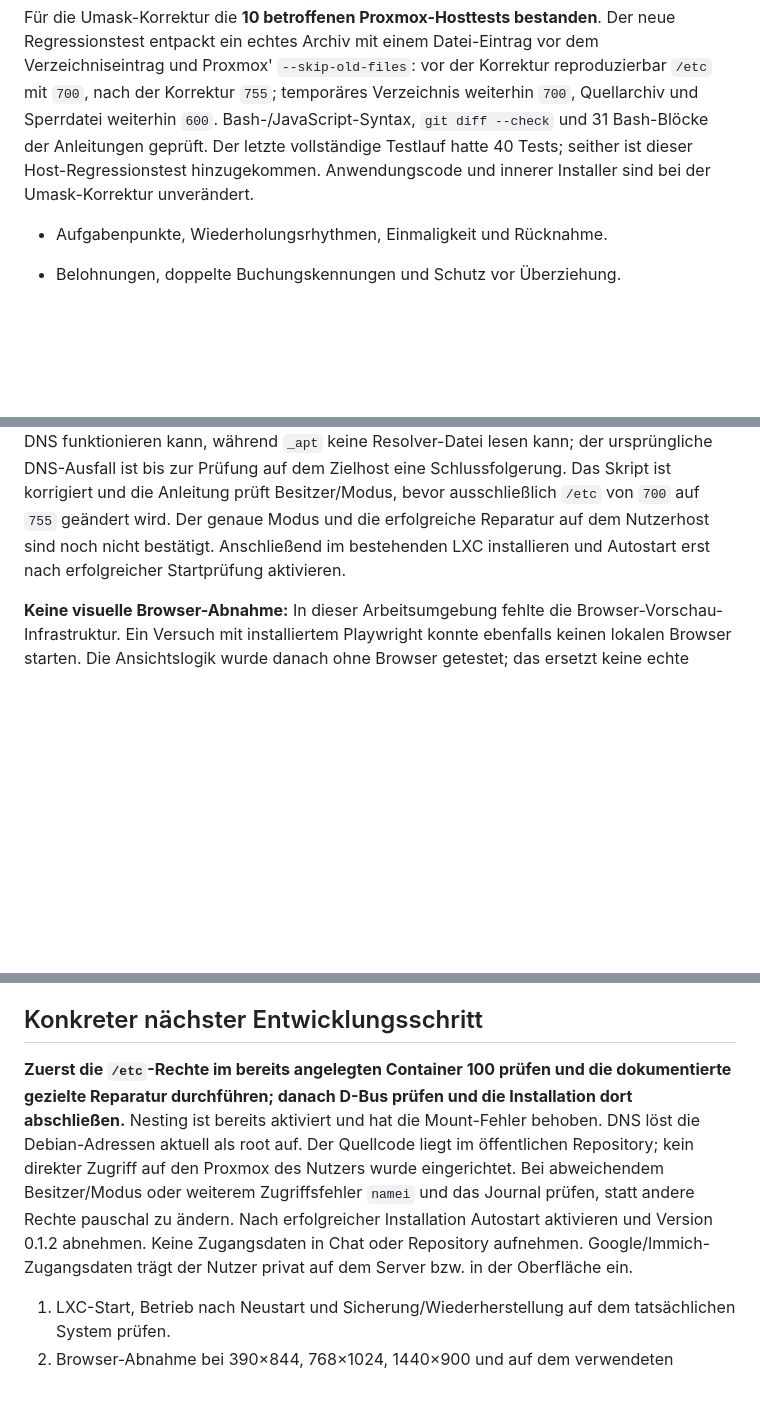
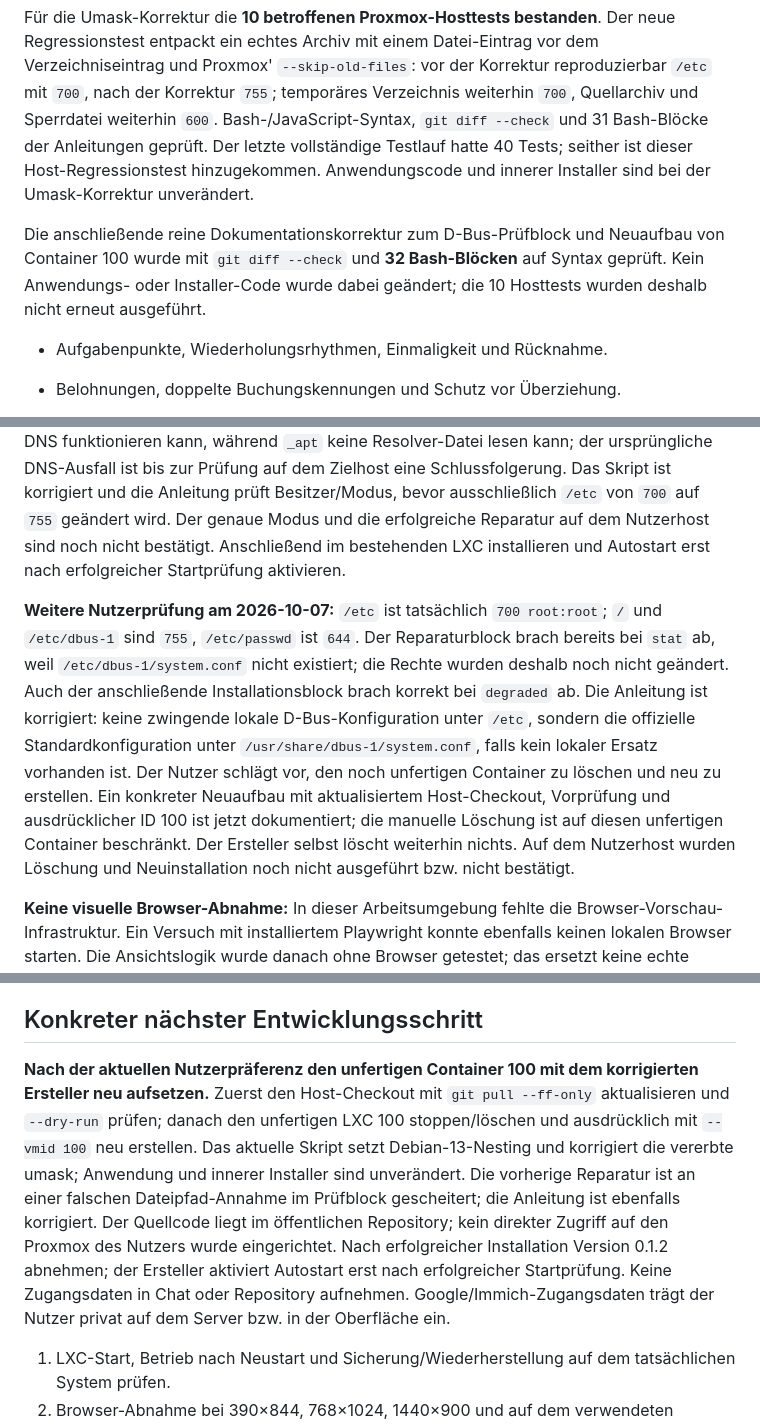
Before and after one commit to etzewetze/Familien-Organizer, a Markdown page: PROJECT_STATE.md, 3 parts joined by grey strips. GitHub-like rendering; blank space fills up the shorter version.

```diff
--- a/PROJECT_STATE.md
+++ b/PROJECT_STATE.md
@@ -46,6 +46,8 @@ Für die anschließende Nesting-Korrektur die **9 betroffenen Proxmox-Hosttests
 
 Für die Umask-Korrektur die **10 betroffenen Proxmox-Hosttests bestanden**. Der neue Regressionstest entpackt ein echtes Archiv mit einem Datei-Eintrag vor dem Verzeichniseintrag und Proxmox' `--skip-old-files`: vor der Korrektur reproduzierbar `/etc` mit `700`, nach der Korrektur `755`; temporäres Verzeichnis weiterhin `700`, Quellarchiv und Sperrdatei weiterhin `600`. Bash-/JavaScript-Syntax, `git diff --check` und 31 Bash-Blöcke der Anleitungen geprüft. Der letzte vollständige Testlauf hatte 40 Tests; seither ist dieser Host-Regressionstest hinzugekommen. Anwendungscode und innerer Installer sind bei der Umask-Korrektur unverändert.
 
+Die anschließende reine Dokumentationskorrektur zum D-Bus-Prüfblock und Neuaufbau von Container 100 wurde mit `git diff --check` und **32 Bash-Blöcken** auf Syntax geprüft. Kein Anwendungs- oder Installer-Code wurde dabei geändert; die 10 Hosttests wurden deshalb nicht erneut ausgeführt.
+
 - Aufgabenpunkte, Wiederholungsrhythmen, Einmaligkeit und Rücknahme.
 - Belohnungen, doppelte Buchungskennungen und Schutz vor Überziehung.
 - Gerätekonflikte und veraltete Revisionen.
@@ -70,6 +72,8 @@ JavaScript-Syntax und Bash-Syntax des Installers geprüft. Der Server wurde gest
 
 **D-Bus-Journal:** Der Dienst erhält `Permission denied` beim Lesen der Benutzerinformationen und `/etc/dbus-1/system.conf`; der Socket scheitert als Folge des wiederholten Dienstfehlers. Das ursprüngliche Host-Skript vererbte `umask 077` an `pct`. Der echte tar-Regressionstest reproduziert dadurch ein nur für root zugängliches `/etc` mit `700`. Das erklärt auch, wie root-DNS funktionieren kann, während `_apt` keine Resolver-Datei lesen kann; der ursprüngliche DNS-Ausfall ist bis zur Prüfung auf dem Zielhost eine Schlussfolgerung. Das Skript ist korrigiert und die Anleitung prüft Besitzer/Modus, bevor ausschließlich `/etc` von `700` auf `755` geändert wird. Der genaue Modus und die erfolgreiche Reparatur auf dem Nutzerhost sind noch nicht bestätigt. Anschließend im bestehenden LXC installieren und Autostart erst nach erfolgreicher Startprüfung aktivieren.
 
+**Weitere Nutzerprüfung am 2026-10-07:** `/etc` ist tatsächlich `700 root:root`; `/` und `/etc/dbus-1` sind `755`, `/etc/passwd` ist `644`. Der Reparaturblock brach bereits bei `stat` ab, weil `/etc/dbus-1/system.conf` nicht existiert; die Rechte wurden deshalb noch nicht geändert. Auch der anschließende Installationsblock brach korrekt bei `degraded` ab. Die Anleitung ist korrigiert: keine zwingende lokale D-Bus-Konfiguration unter `/etc`, sondern die offizielle Standardkonfiguration unter `/usr/share/dbus-1/system.conf`, falls kein lokaler Ersatz vorhanden ist. Der Nutzer schlägt vor, den noch unfertigen Container zu löschen und neu zu erstellen. Ein konkreter Neuaufbau mit aktualisiertem Host-Checkout, Vorprüfung und ausdrücklicher ID 100 ist jetzt dokumentiert; die manuelle Löschung ist auf diesen unfertigen Container beschränkt. Der Ersteller selbst löscht weiterhin nichts. Auf dem Nutzerhost wurden Löschung und Neuinstallation noch nicht ausgeführt bzw. nicht bestätigt.
+
 **Keine visuelle Browser-Abnahme:** In dieser Arbeitsumgebung fehlte die Browser-Vorschau-Infrastruktur. Ein Versuch mit installiertem Playwright konnte ebenfalls keinen lokalen Browser starten. Die Ansichtslogik wurde danach ohne Browser getestet; das ersetzt keine echte Bedienungs- und Layoutprüfung. Es gibt keine geprüften Screenshots. Responsive CSS ist implementiert, muss aber auf realen Bildschirmgrößen abgenommen werden.
 
 **Keine Live-Abnahme von Google und Immich:** Eigene Konten, OAuth-Konfiguration, Domain und Immich-Instanz/Version standen nicht zur Verfügung. Tests dieser Anbindungen verwenden kontrollierte Ersatzantworten, keine realen Benutzerkonten.
@@ -89,7 +93,7 @@ JavaScript-Syntax und Bash-Syntax des Installers geprüft. Der Server wurde gest
 
 ## Konkreter nächster Entwicklungsschritt
 
-**Zuerst die `/etc`-Rechte im bereits angelegten Container 100 prüfen und die dokumentierte gezielte Reparatur durchführen; danach D-Bus prüfen und die Installation dort abschließen.** Nesting ist bereits aktiviert und hat die Mount-Fehler behoben. DNS löst die Debian-Adressen aktuell als root auf. Der Quellcode liegt im öffentlichen Repository; kein direkter Zugriff auf den Proxmox des Nutzers wurde eingerichtet. Bei abweichendem Besitzer/Modus oder weiterem Zugriffsfehler `namei` und das Journal prüfen, statt andere Rechte pauschal zu ändern. Nach erfolgreicher Installation Autostart aktivieren und Version 0.1.2 abnehmen. Keine Zugangsdaten in Chat oder Repository aufnehmen. Google/Immich-Zugangsdaten trägt der Nutzer privat auf dem Server bzw. in der Oberfläche ein.
+**Nach der aktuellen Nutzerpräferenz den unfertigen Container 100 mit dem korrigierten Ersteller neu aufsetzen.** Zuerst den Host-Checkout mit `git pull --ff-only` aktualisieren und `--dry-run` prüfen; danach den unfertigen LXC 100 stoppen/löschen und ausdrücklich mit `--vmid 100` neu erstellen. Das aktuelle Skript setzt Debian-13-Nesting und korrigiert die vererbte umask; Anwendung und innerer Installer sind unverändert. Die vorherige Reparatur ist an einer falschen Dateipfad-Annahme im Prüfblock gescheitert; die Anleitung ist ebenfalls korrigiert. Der Quellcode liegt im öffentlichen Repository; kein direkter Zugriff auf den Proxmox des Nutzers wurde eingerichtet. Nach erfolgreicher Installation Version 0.1.2 abnehmen; der Ersteller aktiviert Autostart erst nach erfolgreicher Startprüfung. Keine Zugangsdaten in Chat oder Repository aufnehmen. Google/Immich-Zugangsdaten trägt der Nutzer privat auf dem Server bzw. in der Oberfläche ein.
 
 1. LXC-Start, Betrieb nach Neustart und Sicherung/Wiederherstellung auf dem tatsächlichen System prüfen.
 2. Browser-Abnahme bei 390×844, 768×1024, 1440×900 und auf dem verwendeten Wanddisplay; Hoch-/Querformat, lange Namen, 200 % Schrift und Touch testen.
```
Also changed, not shown: docs/PROXMOX.md (+31 -4 lines).
